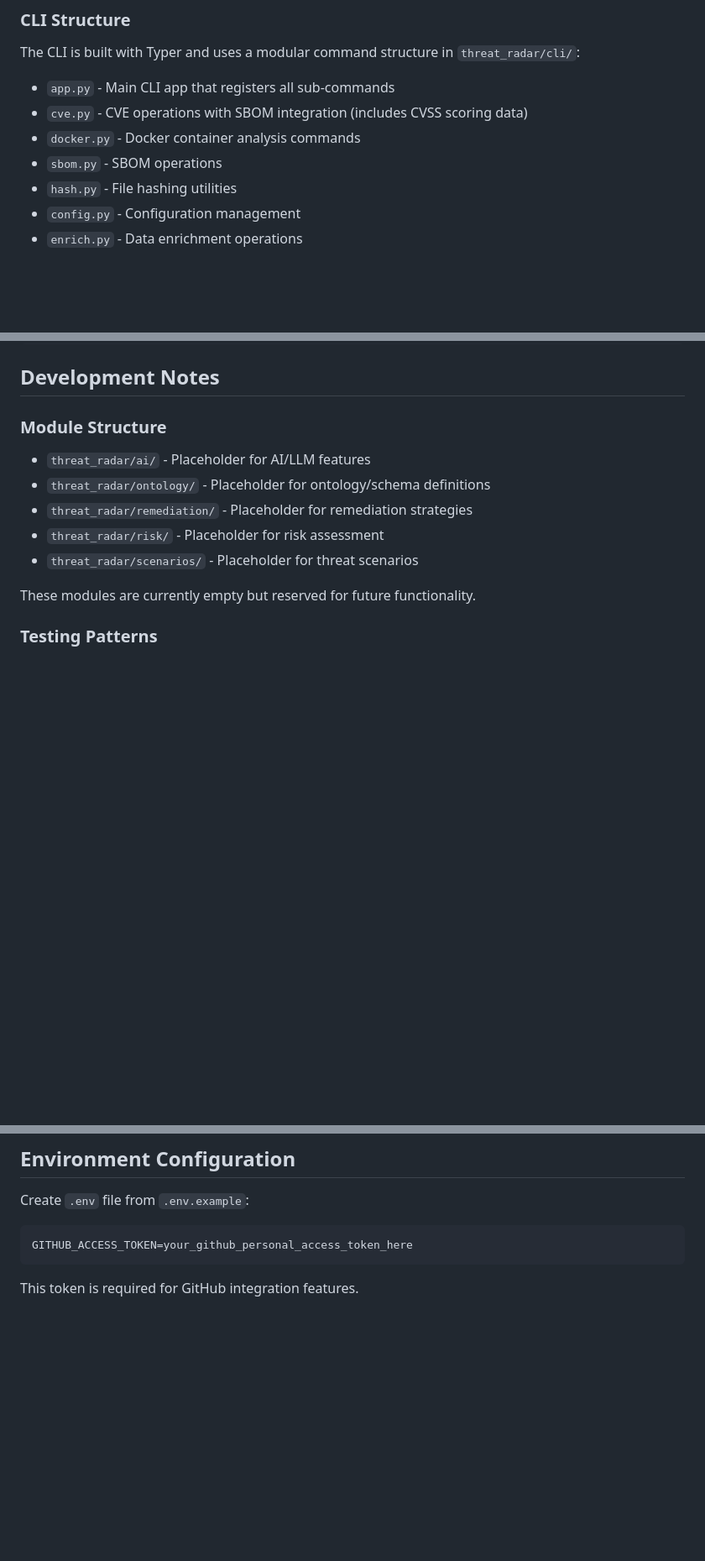
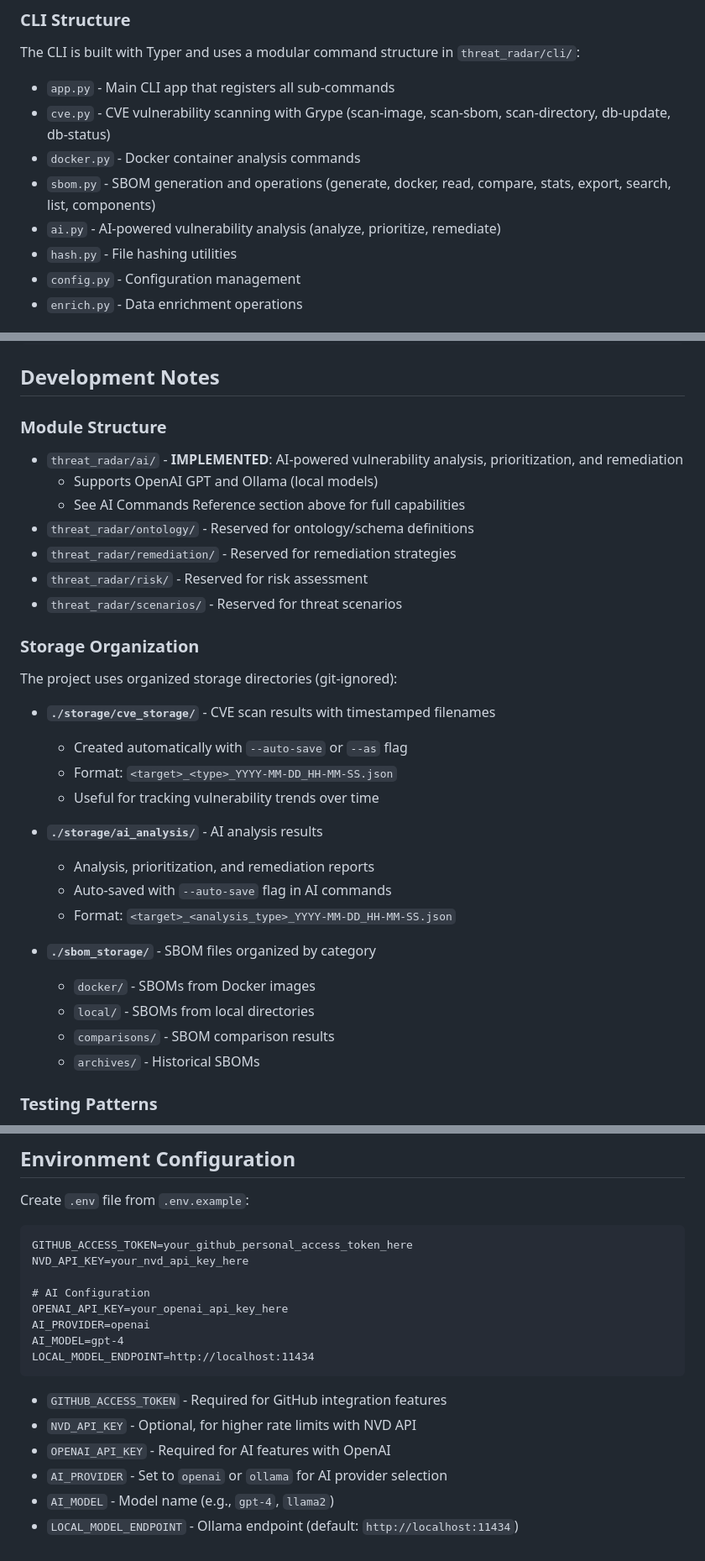
Before and after one commit to Threat-Radar/tr, a Markdown page: CLAUDE.md, 3 parts joined by grey strips. Shown: that part at 84% size. GitHub-like rendering; blank space fills up the shorter version.

````diff
--- a/CLAUDE.md
+++ b/CLAUDE.md
@@ -63,9 +63,10 @@ flake8 threat_radar/
 ### CLI Structure
 The CLI is built with Typer and uses a modular command structure in `threat_radar/cli/`:
 - `app.py` - Main CLI app that registers all sub-commands
-- `cve.py` - CVE operations with SBOM integration (includes CVSS scoring data)
+- `cve.py` - CVE vulnerability scanning with Grype (scan-image, scan-sbom, scan-directory, db-update, db-status)
 - `docker.py` - Docker container analysis commands
-- `sbom.py` - SBOM operations
+- `sbom.py` - SBOM generation and operations (generate, docker, read, compare, stats, export, search, list, components)
+- `ai.py` - AI-powered vulnerability analysis (analyze, prioritize, remediate)
 - `hash.py` - File hashing utilities
 - `config.py` - Configuration management
 - `enrich.py` - Data enrichment operations
@@ -564,13 +631,33 @@ threat-radar docker python-sbom python:3.11 -o sbom.json --format cyclonedx
 ## Development Notes
 
 ### Module Structure
-- `threat_radar/ai/` - Placeholder for AI/LLM features
-- `threat_radar/ontology/` - Placeholder for ontology/schema definitions
-- `threat_radar/remediation/` - Placeholder for remediation strategies
-- `threat_radar/risk/` - Placeholder for risk assessment
-- `threat_radar/scenarios/` - Placeholder for threat scenarios
+- `threat_radar/ai/` - **IMPLEMENTED**: AI-powered vulnerability analysis, prioritization, and remediation
+  - Supports OpenAI GPT and Ollama (local models)
+  - See AI Commands Reference section above for full capabilities
+- `threat_radar/ontology/` - Reserved for ontology/schema definitions
+- `threat_radar/remediation/` - Reserved for remediation strategies
+- `threat_radar/risk/` - Reserved for risk assessment
+- `threat_radar/scenarios/` - Reserved for threat scenarios
 
-These modules are currently empty but reserved for future functionality.
+### Storage Organization
+
+The project uses organized storage directories (git-ignored):
+
+- **`./storage/cve_storage/`** - CVE scan results with timestamped filenames
+  - Created automatically with `--auto-save` or `--as` flag
+  - Format: `<target>_<type>_YYYY-MM-DD_HH-MM-SS.json`
+  - Useful for tracking vulnerability trends over time
+
+- **`./storage/ai_analysis/`** - AI analysis results
+  - Analysis, prioritization, and remediation reports
+  - Auto-saved with `--auto-save` flag in AI commands
+  - Format: `<target>_<analysis_type>_YYYY-MM-DD_HH-MM-SS.json`
+
+- **`./sbom_storage/`** - SBOM files organized by category
+  - `docker/` - SBOMs from Docker images
+  - `local/` - SBOMs from local directories
+  - `comparisons/` - SBOM comparison results
+  - `archives/` - Historical SBOMs
 
 ### Testing Patterns
 - Tests use fixtures in `tests/fixtures/` directory
@@ -598,6 +685,18 @@ Dev dependencies include pytest, black, flake8, mypy for testing and code qualit
 Create `.env` file from `.env.example`:
 ```
 GITHUB_ACCESS_TOKEN=your_github_personal_access_token_here
+NVD_API_KEY=your_nvd_api_key_here
+
+# AI Configuration
+OPENAI_API_KEY=your_openai_api_key_here
+AI_PROVIDER=openai
+AI_MODEL=gpt-4
+LOCAL_MODEL_ENDPOINT=http://localhost:11434
 ```
 
-This token is required for GitHub integration features.
+- `GITHUB_ACCESS_TOKEN` - Required for GitHub integration features
+- `NVD_API_KEY` - Optional, for higher rate limits with NVD API
+- `OPENAI_API_KEY` - Required for AI features with OpenAI
+- `AI_PROVIDER` - Set to `openai` or `ollama` for AI provider selection
+- `AI_MODEL` - Model name (e.g., `gpt-4`, `llama2`)
+- `LOCAL_MODEL_ENDPOINT` - Ollama endpoint (default: `http://localhost:11434`)
````
Also changed, not shown: other parts of CLAUDE.md (+66 -0 lines).
